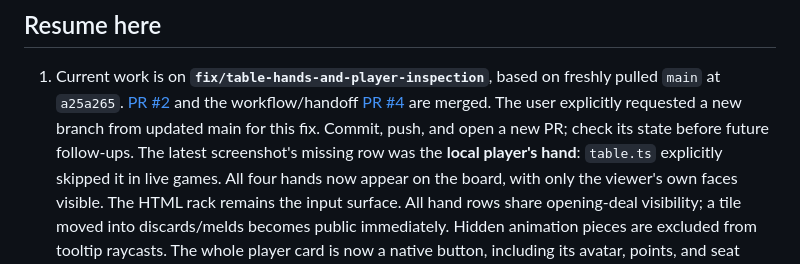
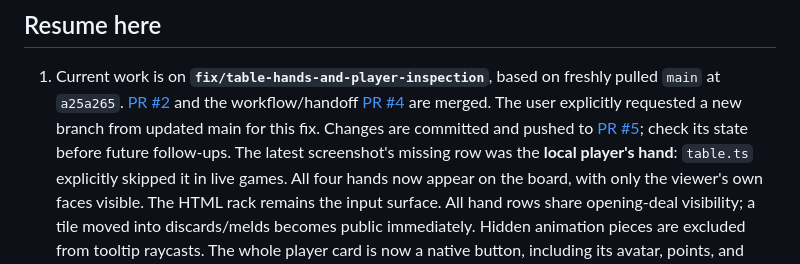
Before and after one commit to tr-io/four-winds, a Markdown page: MEMORY.md, the part around the change. GitHub-like rendering.

Commit message:
Record player tile fixes and PR in handoff

```diff
--- a/MEMORY.md
+++ b/MEMORY.md
@@ -8,8 +8,8 @@ before relying on the snapshot. Start with the user's latest request.
 1. Current work is on **`fix/table-hands-and-player-inspection`**, based on freshly pulled
    `main` at `a25a265`. [PR #2](https://github.com/tr-io/four-winds/pull/2) and the workflow/handoff
    [PR #4](https://github.com/tr-io/four-winds/pull/4) are merged. The user explicitly requested
-   a new branch from updated main for this fix. Commit, push, and open a new PR; check its state
-   before future follow-ups.
+   a new branch from updated main for this fix. Changes are committed and pushed to
+   [PR #5](https://github.com/tr-io/four-winds/pull/5); check its state before future follow-ups.
    The latest screenshot's missing row was the **local player's hand**: `table.ts` explicitly
    skipped it in live games. All four hands now appear on the board, with only the viewer's own
    faces visible. The HTML rack remains the input surface. All hand rows share opening-deal
```
